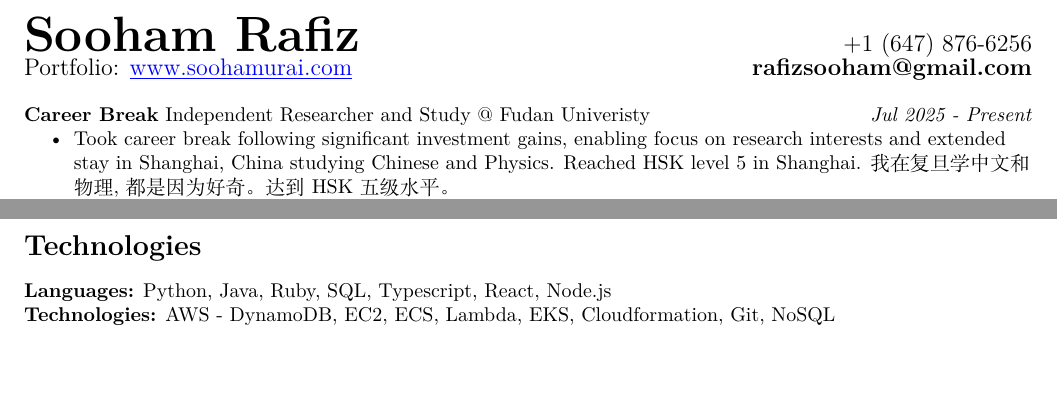
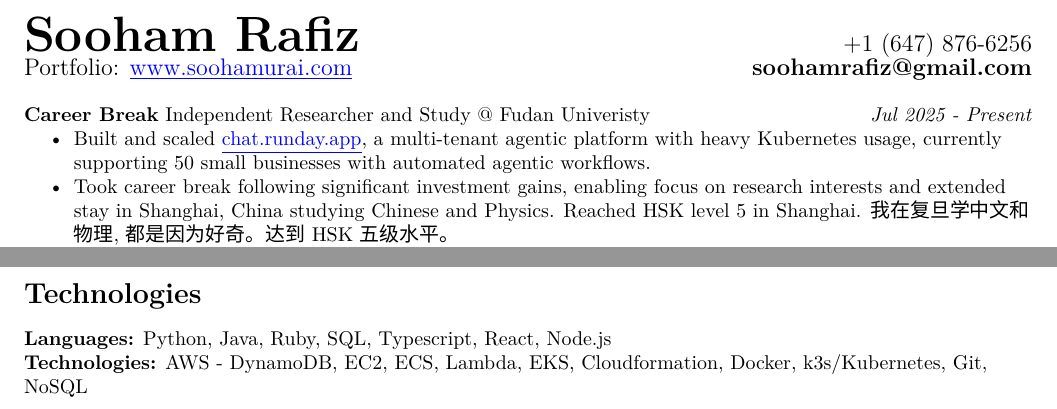
Before and after one commit to sooham/resume, a LaTeX document (main.tex): two parts of pages 1 and 2 of 2, joined at a grey line, cut so that both start at the same text, the shorter picture padded with empty space. Compiled offline with XeLaTeX; a missing font is replaced by an installed copy or a similar font.

Commit message:
Career Break: add chat.runday.app Kubernetes platform bullet

```diff
--- a/main.tex
+++ b/main.tex
@@ -41,7 +41,9 @@
 \setlength{\tabcolsep}{0in}
 
 \usepackage{xeCJK}
-\setCJKmainfont{Songti SC}  % macOS Song-style font (SimSun equivalent)
+\IfFontExistsTF{Songti SC}
+  {\setCJKmainfont{Songti SC}}
+  {\setCJKmainfont{Noto Sans CJK SC}}
 
 %-----------------------------------------------------------
 %Custom commands
@@ -72,7 +74,7 @@
 
 \begin{tabular*}{7in}{l@{\extracolsep{\fill}}r}
 \textbf{\Huge Sooham Rafiz} & \large{+1 (647) 876-6256} \\
-        \large{Portfolio: \MYhref{https://www.soohamurai.com}{www.soohamurai.com}}  &  \large{\textbf{rafizsooham@gmail.com}} \\
+        \large{Portfolio: \MYhref{https://www.soohamurai.com}{www.soohamurai.com}}  &  \large{\textbf{soohamrafiz@gmail.com}} \\
 \end{tabular*}
 
 \vspace{10pt}
@@ -82,6 +84,7 @@
 \begin{itemize} \vspace{-\topsep}
 \setlength{\parskip}{0pt}
 \setlength{\itemsep}{0pt}
+\resitem{Built and scaled \MYhref{https://chat.runday.app/}{chat.runday.app}, a multi-tenant agentic platform with heavy Kubernetes usage, currently supporting 50 small businesses with automated agentic workflows.}
 \resitem{Took career break following significant investment gains, enabling focus on research interests and extended stay in Shanghai, China studying Chinese and Physics. Reached HSK level 5 in Shanghai. 我在复旦学中文和物理, 都是因为好奇。达到HSK五级水平。}
 \resitem{Replicated and Extended (Noroozizdeh et. al) paper "Deep sequence models tend to memorize geometrically; it is unclear why." \href{https://github.com/sooham/pathstar-geometric-learning}{Blog post}}
 \resitem{Practical research into Pathstar optimization with memmap and sorting techniques. \href{https://soohamurai.com/2025/11/09/practical-memmap-and-sort-on-pathstar/}{Blog post}}
@@ -259,7 +262,7 @@
 \textbf{Languages:}  Python, Java, Ruby, SQL, Typescript, React, Node.js \\
 
 \textbf{Technologies:}
-AWS - DynamoDB, EC2, ECS, Lambda, EKS, Cloudformation, Git, NoSQL
+AWS - DynamoDB, EC2, ECS, Lambda, EKS, Cloudformation, Docker, k3s/Kubernetes, Git, NoSQL
 
 %%Tensorflow, Numpy, Scipy, Eigen, Matplotlib, Pytorch, OpenCV.
 
```
Also changed, not shown: main.pdf (added), 2 other files.
